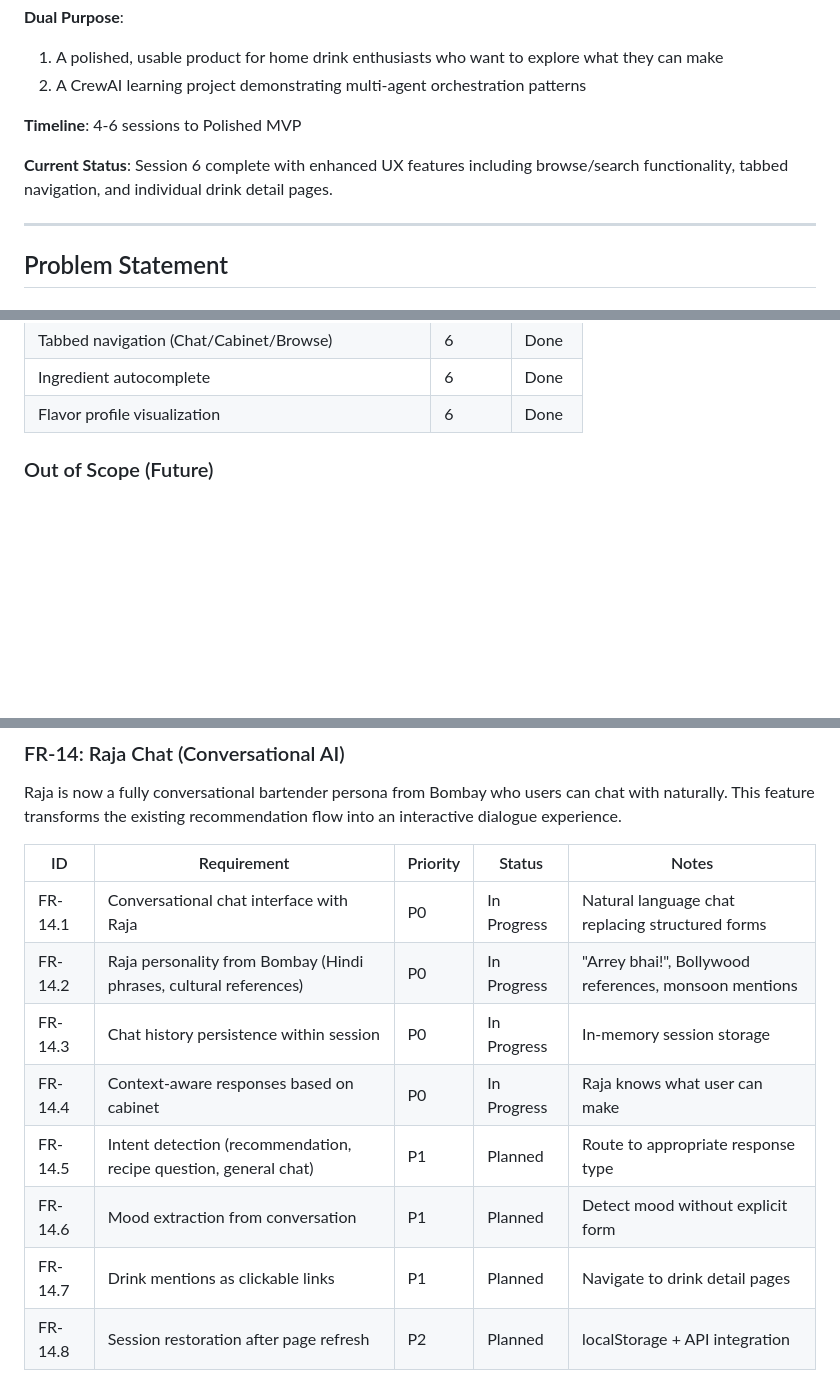
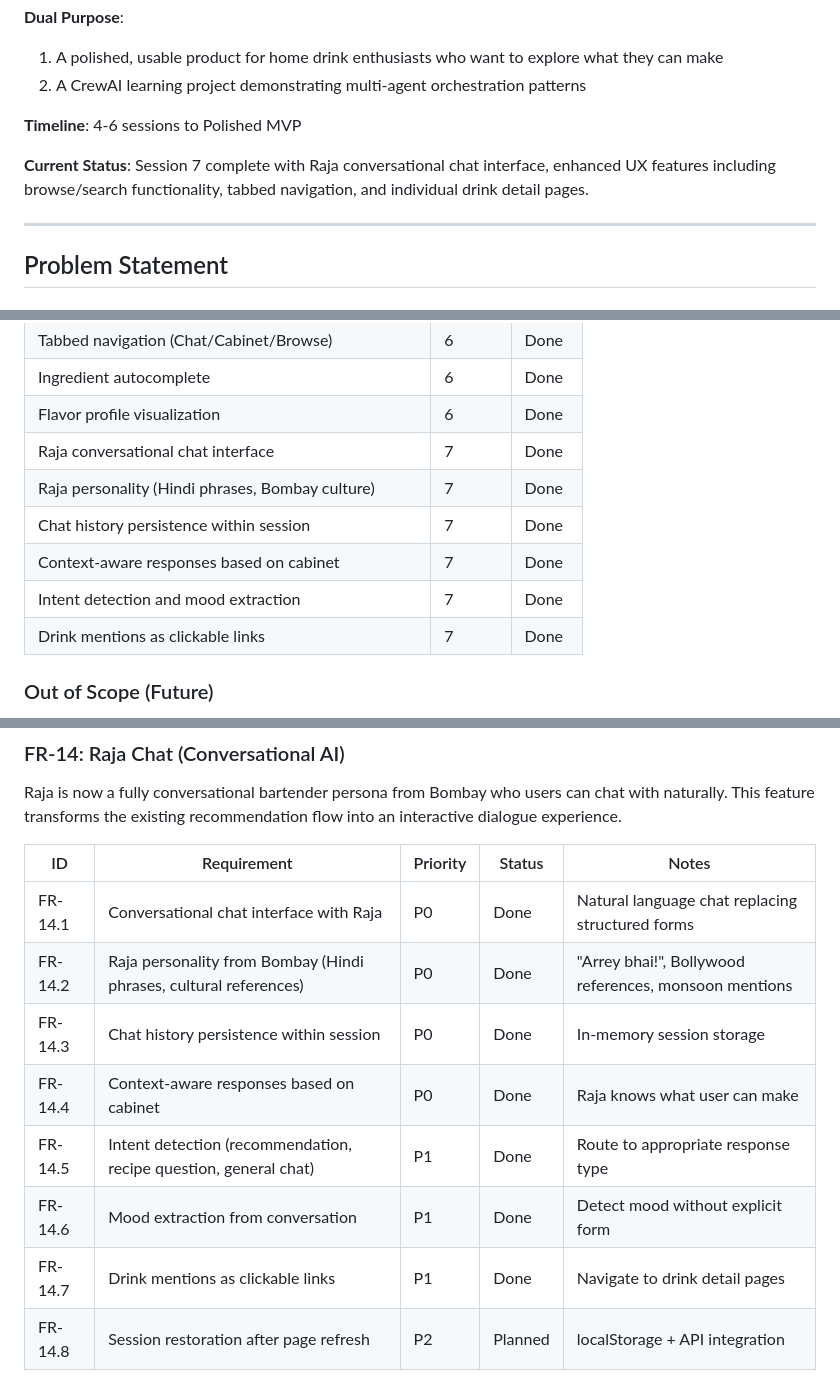
Before and after one commit to darth-dodo/cocktail-cache, a Markdown page: docs/product.md, 3 parts joined by grey strips. GitHub-like rendering; blank space fills up the shorter version.

Commit message:
docs: Update product.md with completed Session 7 features
- Update current status to Session 7 complete
- Mark all FR-14 Raja Chat features as Done (FR-14.1 through FR-14.7)
- Add Session 7 features to completed features table
- Update development timeline with Session 7

🤖 Generated with [Claude Code](https://claude.com/claude-code)

Co-Authored-By: Claude Opus 4.5 <noreply@anthropic.com>

```diff
--- a/docs/product.md
+++ b/docs/product.md
@@ -10,7 +10,7 @@
 
 **Timeline**: 4-6 sessions to Polished MVP
 
-**Current Status**: Session 6 complete with enhanced UX features including browse/search functionality, tabbed navigation, and individual drink detail pages.
+**Current Status**: Session 7 complete with Raja conversational chat interface, enhanced UX features including browse/search functionality, tabbed navigation, and individual drink detail pages.
 
 ---
 
@@ -680,6 +680,12 @@ sequenceDiagram
 | Tabbed navigation (Chat/Cabinet/Browse) | 6 | Done |
 | Ingredient autocomplete | 6 | Done |
 | Flavor profile visualization | 6 | Done |
+| Raja conversational chat interface | 7 | Done |
+| Raja personality (Hindi phrases, Bombay culture) | 7 | Done |
+| Chat history persistence within session | 7 | Done |
+| Context-aware responses based on cabinet | 7 | Done |
+| Intent detection and mood extraction | 7 | Done |
+| Drink mentions as clickable links | 7 | Done |
 
 ### Out of Scope (Future)
 
@@ -788,13 +795,13 @@ Raja is now a fully conversational bartender persona from Bombay who users can c
 
 | ID | Requirement | Priority | Status | Notes |
 |----|-------------|----------|--------|-------|
-| FR-14.1 | Conversational chat interface with Raja | P0 | In Progress | Natural language chat replacing structured forms |
-| FR-14.2 | Raja personality from Bombay (Hindi phrases, cultural references) | P0 | In Progress | "Arrey bhai!", Bollywood references, monsoon mentions |
-| FR-14.3 | Chat history persistence within session | P0 | In Progress | In-memory session storage |
-| FR-14.4 | Context-aware responses based on cabinet | P0 | In Progress | Raja knows what user can make |
-| FR-14.5 | Intent detection (recommendation, recipe question, general chat) | P1 | Planned | Route to appropriate response type |
-| FR-14.6 | Mood extraction from conversation | P1 | Planned | Detect mood without explicit form |
-| FR-14.7 | Drink mentions as clickable links | P1 | Planned | Navigate to drink detail pages |
+| FR-14.1 | Conversational chat interface with Raja | P0 | Done | Natural language chat replacing structured forms |
+| FR-14.2 | Raja personality from Bombay (Hindi phrases, cultural references) | P0 | Done | "Arrey bhai!", Bollywood references, monsoon mentions |
+| FR-14.3 | Chat history persistence within session | P0 | Done | In-memory session storage |
+| FR-14.4 | Context-aware responses based on cabinet | P0 | Done | Raja knows what user can make |
+| FR-14.5 | Intent detection (recommendation, recipe question, general chat) | P1 | Done | Route to appropriate response type |
+| FR-14.6 | Mood extraction from conversation | P1 | Done | Detect mood without explicit form |
+| FR-14.7 | Drink mentions as clickable links | P1 | Done | Navigate to drink detail pages |
 | FR-14.8 | Session restoration after page refresh | P2 | Planned | localStorage + API integration |
 
 **Raja's Personality**:
```
Also changed, not shown: other parts of docs/product.md (+2 -1 lines).
